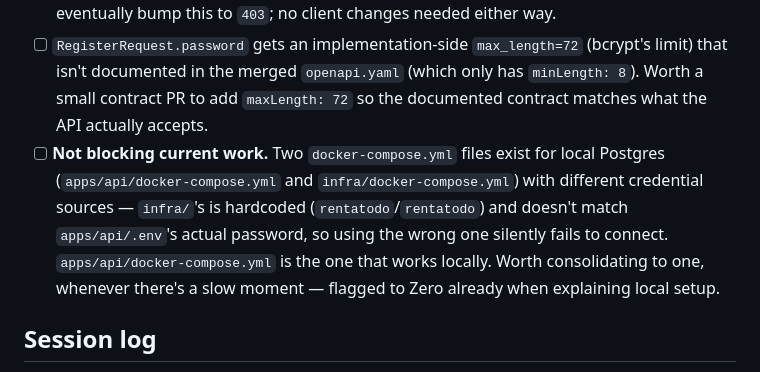
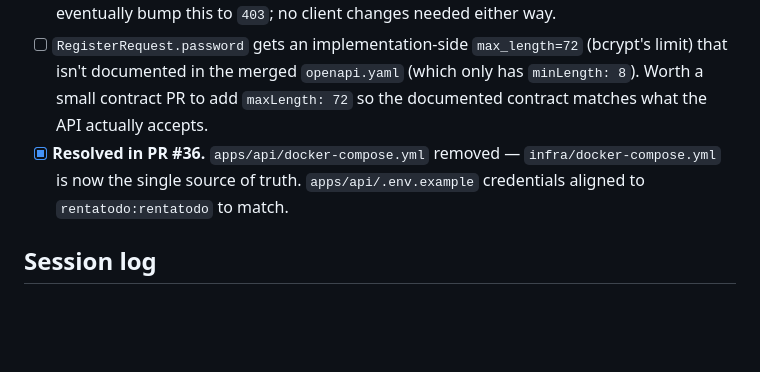
Before and after one commit to Wa39/rentatodo, a Markdown page: apps/api/ROADMAP.md, the part around the change. Rendered like a GitHub page; blank space fills up the shorter version.

Commit message:
docs: mark docker-compose consolidation as resolved in ROADMAP
apps/api/docker-compose.yml was removed in this branch; .env.example
credentials aligned to infra/docker-compose.yml (rentatodo:rentatodo).

Co-Authored-By: Claude Sonnet 4.6 <noreply@anthropic.com>

```diff
--- a/apps/api/ROADMAP.md
+++ b/apps/api/ROADMAP.md
@@ -121,7 +121,7 @@ resolved before merging. Currently being reconciled.
 
 - [ ] **Not blocking current work.** `CLAUDE_BACKEND.md` documents "renting your own item" as `403 CANNOT_RENT_OWN_ITEM`, but the merged `openapi.yaml` documents that same case as a generic `422` on `POST /items/{item_id}/reservations`. Implemented as `422 CANNOT_RENT_OWN_ITEM` (specific code, contract's current status) in `feature/reservations` — see Decisions log 2026-07-17. Still open only in the sense that Wa's contract PR could eventually bump this to `403`; no client changes needed either way.
 - [ ] `RegisterRequest.password` gets an implementation-side `max_length=72` (bcrypt's limit) that isn't documented in the merged `openapi.yaml` (which only has `minLength: 8`). Worth a small contract PR to add `maxLength: 72` so the documented contract matches what the API actually accepts.
-- [ ] **Not blocking current work.** Two `docker-compose.yml` files exist for local Postgres (`apps/api/docker-compose.yml` and `infra/docker-compose.yml`) with different credential sources — `infra/`'s is hardcoded (`rentatodo`/`rentatodo`) and doesn't match `apps/api/.env`'s actual password, so using the wrong one silently fails to connect. `apps/api/docker-compose.yml` is the one that works locally. Worth consolidating to one, whenever there's a slow moment — flagged to Zero already when explaining local setup.
+- [x] **Resolved in PR #36.** `apps/api/docker-compose.yml` removed — `infra/docker-compose.yml` is now the single source of truth. `apps/api/.env.example` credentials aligned to `rentatodo:rentatodo` to match.
 
 ## Session log
 
```
